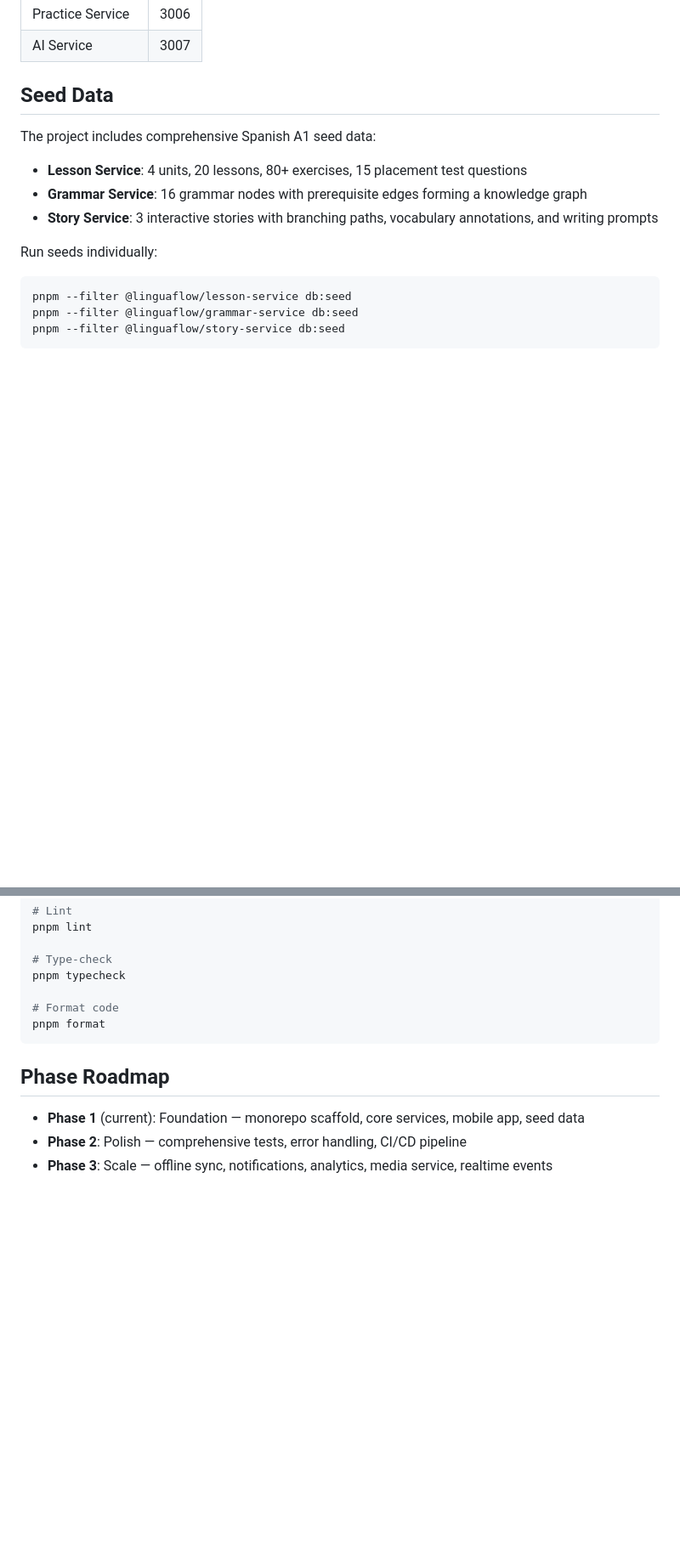
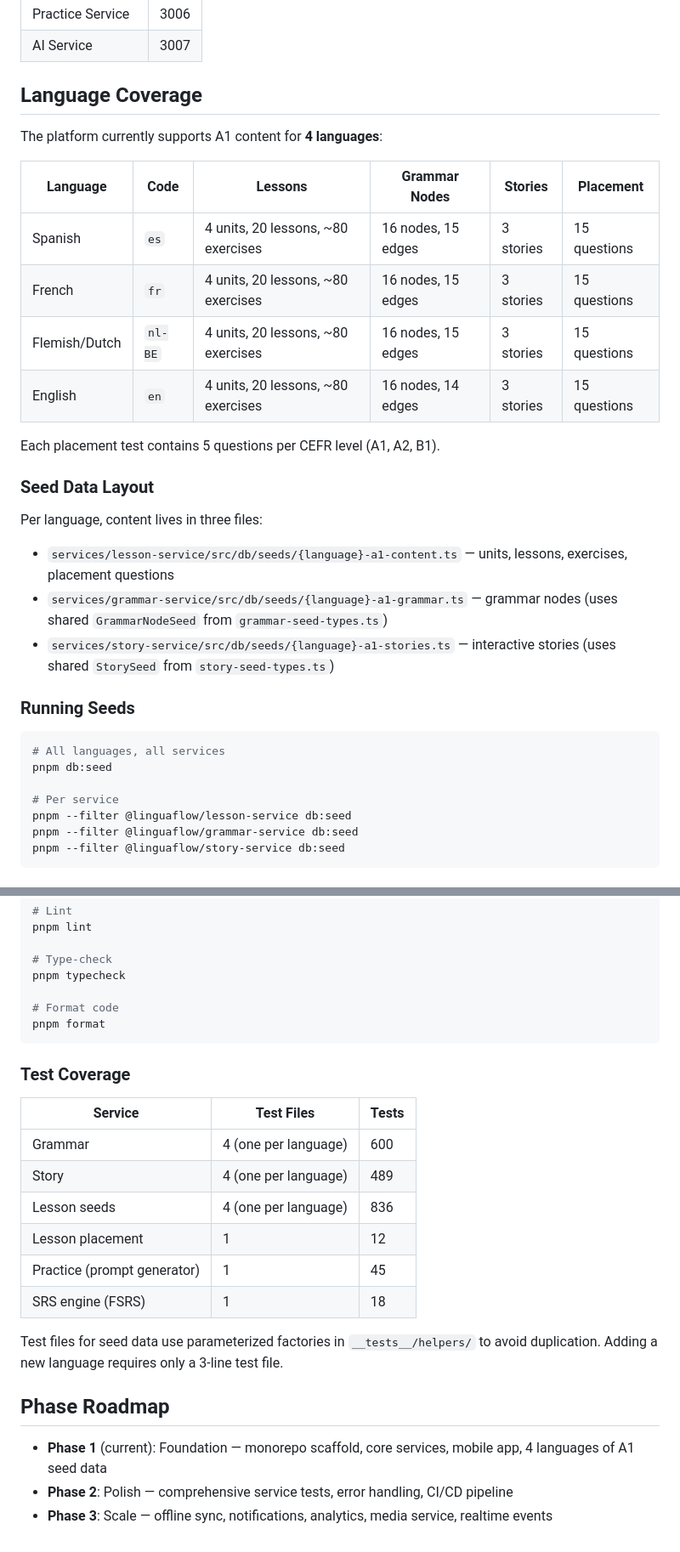
Before and after one commit to elhoim/Claude-code-musings, a Markdown page: linguaFlow/README.md, 2 parts joined by grey strips. Shown at 85% size. GitHub-like rendering; blank space fills up the shorter version.

````diff
--- a/linguaFlow/README.md
+++ b/linguaFlow/README.md
@@ -104,16 +100,34 @@ Key variables:
 | Practice Service | 3006 |
 | AI Service | 3007 |
 
-## Seed Data
+## Language Coverage
 
-The project includes comprehensive Spanish A1 seed data:
+The platform currently supports A1 content for **4 languages**:
 
-- **Lesson Service**: 4 units, 20 lessons, 80+ exercises, 15 placement test questions
-- **Grammar Service**: 16 grammar nodes with prerequisite edges forming a knowledge graph
-- **Story Service**: 3 interactive stories with branching paths, vocabulary annotations, and writing prompts
+| Language | Code | Lessons | Grammar Nodes | Stories | Placement |
+|----------|------|---------|---------------|---------|-----------|
+| Spanish | `es` | 4 units, 20 lessons, ~80 exercises | 16 nodes, 15 edges | 3 stories | 15 questions |
+| French | `fr` | 4 units, 20 lessons, ~80 exercises | 16 nodes, 15 edges | 3 stories | 15 questions |
+| Flemish/Dutch | `nl-BE` | 4 units, 20 lessons, ~80 exercises | 16 nodes, 15 edges | 3 stories | 15 questions |
+| English | `en` | 4 units, 20 lessons, ~80 exercises | 16 nodes, 14 edges | 3 stories | 15 questions |
 
-Run seeds individually:
+Each placement test contains 5 questions per CEFR level (A1, A2, B1).
+
+### Seed Data Layout
+
+Per language, content lives in three files:
+
+- `services/lesson-service/src/db/seeds/{language}-a1-content.ts` — units, lessons, exercises, placement questions
+- `services/grammar-service/src/db/seeds/{language}-a1-grammar.ts` — grammar nodes (uses shared `GrammarNodeSeed` from `grammar-seed-types.ts`)
+- `services/story-service/src/db/seeds/{language}-a1-stories.ts` — interactive stories (uses shared `StorySeed` from `story-seed-types.ts`)
+
+### Running Seeds
+
 ```bash
+# All languages, all services
+pnpm db:seed
+
+# Per service
 pnpm --filter @linguaflow/lesson-service db:seed
 pnpm --filter @linguaflow/grammar-service db:seed
 pnpm --filter @linguaflow/story-service db:seed
@@ -135,8 +149,21 @@ pnpm typecheck
 pnpm format
 ```
 
+### Test Coverage
+
+| Service | Test Files | Tests |
+|---------|-----------|-------|
+| Grammar | 4 (one per language) | 600 |
+| Story | 4 (one per language) | 489 |
+| Lesson seeds | 4 (one per language) | 836 |
+| Lesson placement | 1 | 12 |
+| Practice (prompt generator) | 1 | 45 |
+| SRS engine (FSRS) | 1 | 18 |
+
+Test files for seed data use parameterized factories in `__tests__/helpers/` to avoid duplication. Adding a new language requires only a 3-line test file.
+
 ## Phase Roadmap
 
-- **Phase 1** (current): Foundation — monorepo scaffold, core services, mobile app, seed data
-- **Phase 2**: Polish — comprehensive tests, error handling, CI/CD pipeline
+- **Phase 1** (current): Foundation — monorepo scaffold, core services, mobile app, 4 languages of A1 seed data
+- **Phase 2**: Polish — comprehensive service tests, error handling, CI/CD pipeline
 - **Phase 3**: Scale — offline sync, notifications, analytics, media service, realtime events
````
Also changed, not shown: other parts of linguaFlow/README.md (+13 -17 lines), CLAUDE.md (added, +126 -0 lines).
